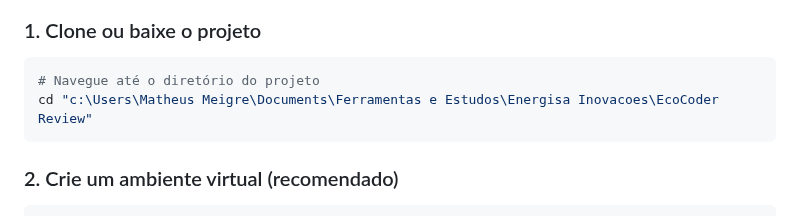
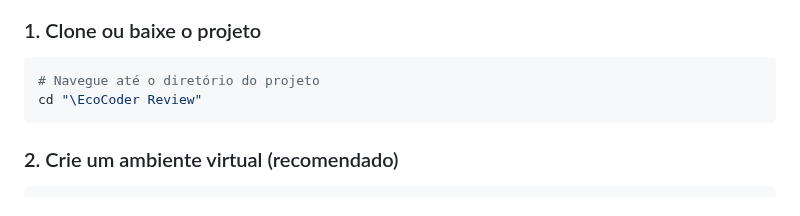
Before and after one commit to matheusmeigre/EcoCodeReviewer, a Markdown page: README.md, the part around the change. Drawn GitHub-style.

Commit message:
Update README with corrected project directory path

````diff
--- a/README.md
+++ b/README.md
@@ -67,7 +67,7 @@ Alinhar código limpo com metas de descarbonização e eficiência energética,
 
 ```powershell
 # Navegue até o diretório do projeto
-cd "c:\Users\Matheus Meigre\Documents\Ferramentas e Estudos\Energisa Inovacoes\EcoCoder Review"
+cd "\EcoCoder Review"
 ```
 
 ### 2. Crie um ambiente virtual (recomendado)
````
